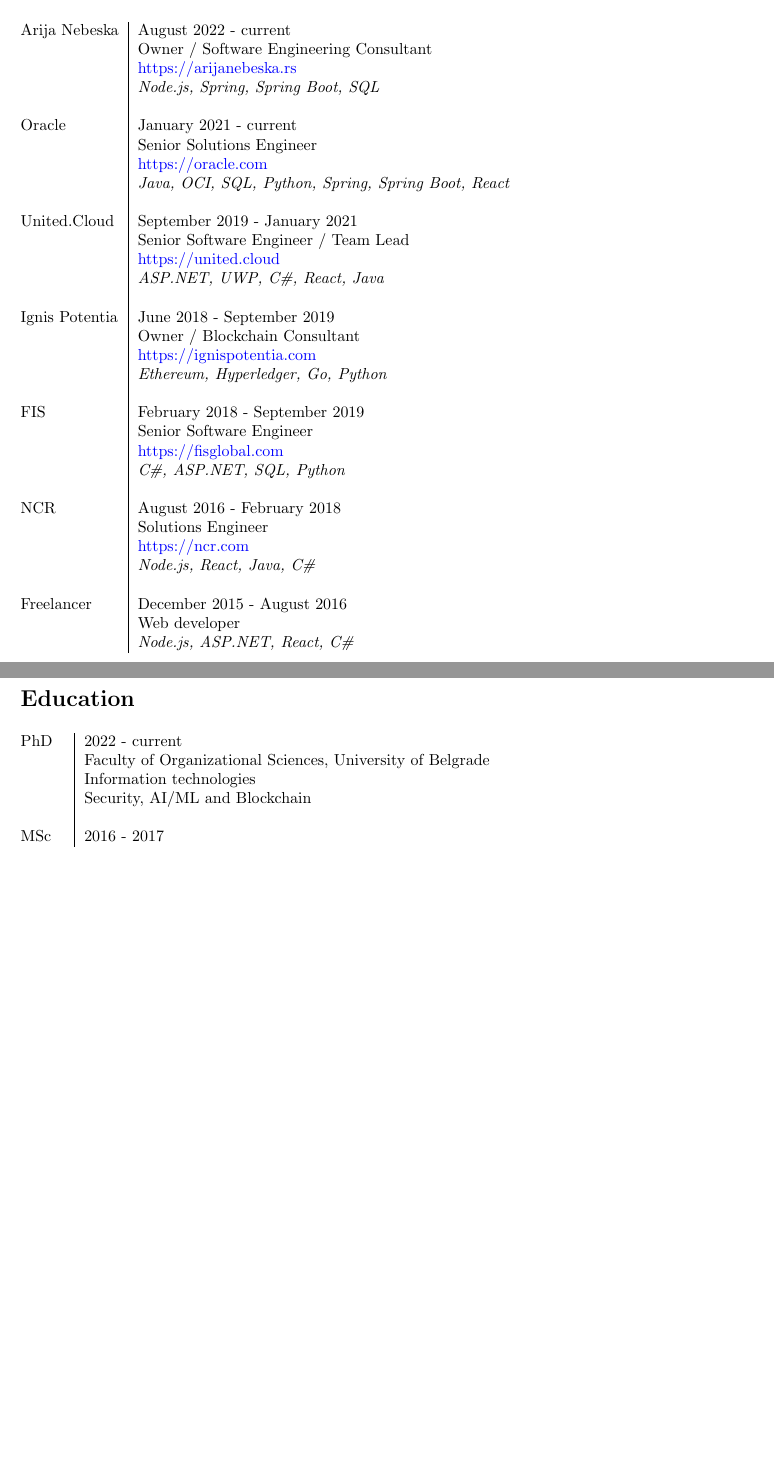
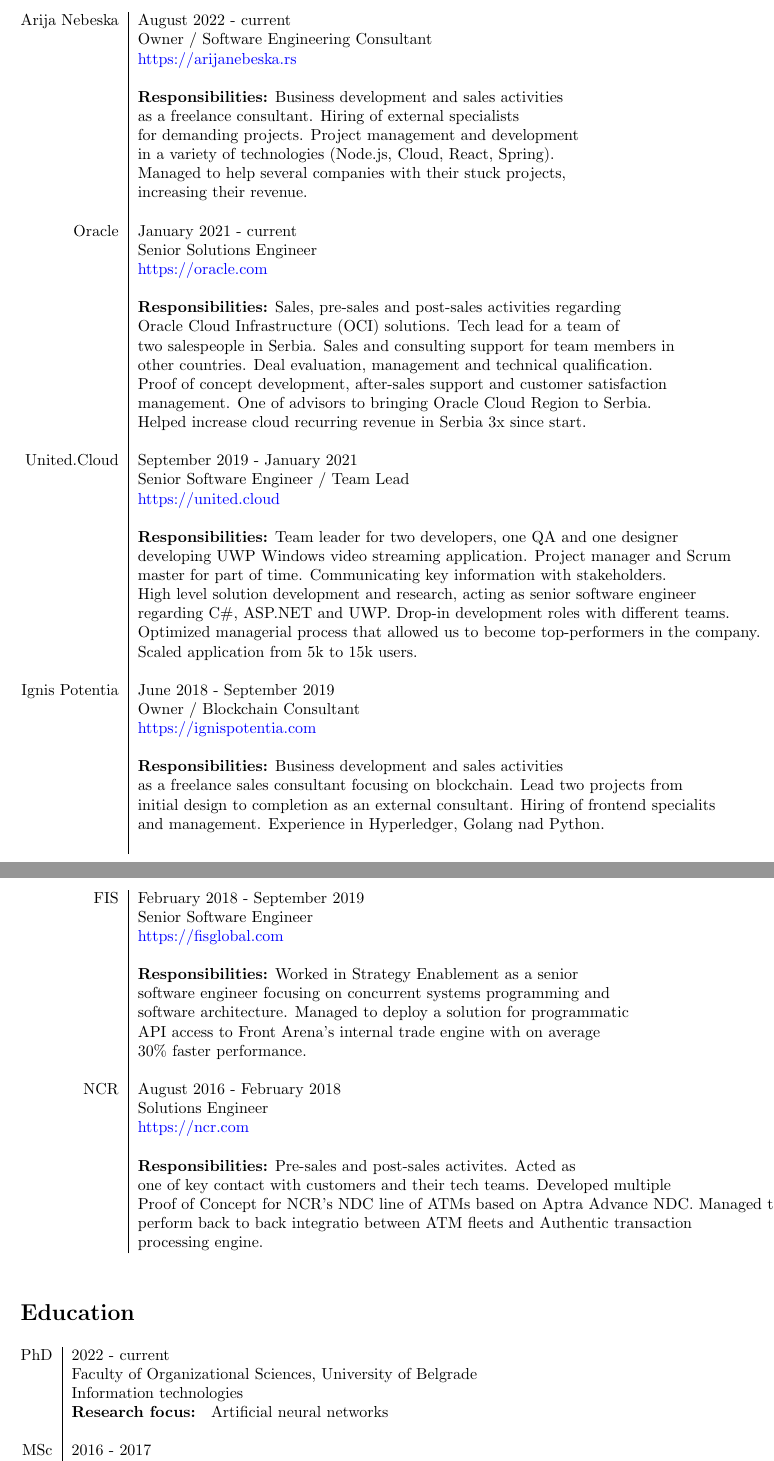
Before and after one commit to mzdv/cv, a LaTeX CV (cv.tex): two parts of pages 2 and 3 of 3 before the commit and two parts of pages 2 and 3 of 4 after it, joined at a grey line, cut so that both start at the same text, the shorter picture padded with empty space. Compiled offline with pdfLaTeX.

Commit message:
CV update to match realistic interests

```diff
--- a/cv.tex
+++ b/cv.tex
@@ -4,6 +4,7 @@
 \usepackage{titlesec}
 \usepackage{graphicx}
 \usepackage{hyperref}
+\usepackage{longtable}
 
 \hypersetup{colorlinks=true, urlcolor=blue}
 
@@ -55,46 +57,76 @@
 \section{Work experience}
-\begin{tabular}{@{}l | l}
-    Arija Nebeska  & August 2022 - current                                       \\
-                   & Owner / Software Engineering Consultant                     \\
-                   & \href{https://arijanebeska.rs}{https://arijanebeska.rs}     \\
-                   & \emph{Node.js, Spring, Spring Boot, SQL}                    \\
-                   &                                                             \\
-    Oracle         & January 2021 - current                                      \\
-                   & Senior Solutions Engineer                                   \\
-                   & \href{https://oracle.com}{https://oracle.com}               \\
-                   & \emph{Java, OCI, SQL, Python, Spring, Spring Boot, React}   \\
-                   &                                                             \\
-    United.Cloud   & September 2019 - January 2021                               \\
-                   & Senior Software Engineer / Team Lead                        \\
-                   & \href{https://united.cloud}{https://united.cloud}           \\
-                   & \emph{ASP.NET, UWP, C\#, React, Java}                       \\
-                   &                                                             \\
-    Ignis Potentia & June 2018 - September 2019                                  \\
-                   & Owner / Blockchain Consultant                               \\
-                   & \href{https://ignispotentia.com}{https://ignispotentia.com} \\
-                   & \emph{Ethereum, Hyperledger, Go, Python}                    \\
-                   &                                                             \\
-    FIS            & February 2018 - September 2019                              \\
-                   & Senior Software Engineer                                    \\
-                   & \href{https://fisglobal.com}{https://fisglobal.com}         \\
-                   & \emph{C\#, ASP.NET, SQL, Python}                            \\
-                   &                                                             \\
-    NCR            & August 2016 - February 2018                                 \\
-                   & Solutions Engineer                                          \\
-                   & \href{https://ncr.com}{https://ncr.com}                     \\
-                   & \emph{Node.js, React, Java, C\#}                            \\
-                   &                                                             \\
-    Freelancer     & December 2015 - August 2016                                 \\
-                   & Web developer                                               \\
-                   & \emph{Node.js, ASP.NET, React, C\#}                         \\
-\end{tabular}
+\begin{longtable}{@{}r | l}
+    Arija Nebeska  & August 2022 - current                                                                 \\
+                   & Owner / Software Engineering Consultant                                               \\
+                   & \href{https://arijanebeska.rs}{https://arijanebeska.rs}                               \\
+                   &                                                                                       \\
+                   & \textbf{Responsibilities:} Business development and sales activities                  \\
+                   & as a freelance consultant. Hiring of external specialists                             \\
+                   & for demanding projects. Project management and development                            \\
+                   & in a variety of technologies (Node.js, Cloud, React, Spring).                         \\
+                   & Managed to help several companies with their stuck projects,                          \\
+                   & increasing their revenue.                                                             \\
+                   &                                                                                       \\
+    Oracle         & January 2021 - current                                                                \\
+                   & Senior Solutions Engineer                                                             \\
+                   & \href{https://oracle.com}{https://oracle.com}                                         \\
+                   &                                                                                       \\
+                   & \textbf{Responsibilities:} Sales, pre-sales and post-sales activities regarding       \\
+                   & Oracle Cloud Infrastructure (OCI) solutions. Tech lead for a team of                  \\
+                   & two salespeople in Serbia. Sales and consulting support for team members in           \\
+                   & other countries. Deal evaluation, management and technical qualification.             \\
+                   & Proof of concept development, after-sales support and customer satisfaction           \\
+                   & management. One of advisors to bringing Oracle Cloud Region to Serbia.                \\
+                   & Helped increase cloud recurring revenue in Serbia 3x since start.                     \\
+                   &                                                                                       \\
+    United.Cloud   & September 2019 - January 2021                                                         \\
+                   & Senior Software Engineer / Team Lead                                                  \\
+                   & \href{https://united.cloud}{https://united.cloud}                                     \\
+                   &                                                                                       \\
+                   & \textbf{Responsibilities:} Team leader for two developers, one QA and one designer    \\
+                   & developing UWP Windows video streaming application. Project manager and Scrum         \\
+                   & master for part of time. Communicating key information with stakeholders.             \\
+                   & High level solution development and research, acting as senior software engineer      \\
+                   & regarding C\#, ASP.NET and UWP. Drop-in development roles with different teams.       \\
+                   & Optimized managerial process that allowed us to become top-performers in the company. \\
+                   & Scaled application from 5k to 15k users.                                              \\
+                   &                                                                                       \\
+    Ignis Potentia & June 2018 - September 2019                                                            \\
+                   & Owner / Blockchain Consultant                                                         \\
+                   & \href{https://ignispotentia.com}{https://ignispotentia.com}                           \\
+                   &                                                                                       \\
+                   & \textbf{Responsibilities:} Business development and sales activities                  \\
+                   & as a freelance sales consultant focusing on blockchain. Lead two projects from        \\
+                   & initial design to completion as an external consultant. Hiring of frontend specialits \\
+                   & and management. Experience in Hyperledger, Golang nad Python.                         \\
+                   &                                                                                       \\
+    \pagebreak
+    FIS            & February 2018 - September 2019                                                        \\
+                   & Senior Software Engineer                                                              \\
+                   & \href{https://fisglobal.com}{https://fisglobal.com}                                   \\
+                   &                                                                                       \\
+                   & \textbf{Responsibilities:} Worked in Strategy Enablement as a senior                  \\
+                   & software engineer focusing on concurrent systems programming and                      \\
+                   & software architecture. Managed to deploy a solution for programmatic                  \\
+                   & API access to Front Arena's internal trade engine with on average                     \\
+                   & 30\% faster performance.                                                              \\
+                   &                                                                                       \\
+    NCR            & August 2016 - February 2018                                                           \\
+                   & Solutions Engineer                                                                    \\
+                   & \href{https://ncr.com}{https://ncr.com}                                               \\
+                   &                                                                                       \\
+                   & \textbf{Responsibilities:} Pre-sales and post-sales activites. Acted as               \\
+                   & one of key contact with customers and their tech teams. Developed multiple            \\
+                   & Proof of Concept for NCR's NDC line of ATMs based on Aptra Advance NDC. Managed to    \\
+                   & perform back to back integratio between ATM fleets and Authentic transaction          \\
+                   & processing engine.                                                                    \\
+\end{longtable}
 
 \section{Education}
-\begin{tabular}{@{}l | l}
-    PhD    & 2022 - current                                                           \\
-           & Faculty of Organizational Sciences, University of Belgrade               \\
-           & Information technologies                                                 \\
-           & Security, AI/ML and Blockchain                                           \\
-           &                                                                          \\
-    MSc    & 2016 - 2017                                                              \\
-           & Faculty of Organizational Sciences, University of Belgrade               \\
+\begin{tabular}{@{}r | l}
+    PhD & 2022 - current                                                                            \\
+        & Faculty of Organizational Sciences, University of Belgrade                                \\
+        & Information technologies                                                                  \\
+        & \textbf{Research focus: } Artificial neural networks                                      \\                                                                         \\
+    MSc & 2016 - 2017                                                                               \\
+        & Faculty of Organizational Sciences, University of Belgrade                                \\
@@ -126,0 +154 @@
+    \item People person with the ability to rapidly gauge reactions and situations
```
Also changed, not shown: cv.pdf, cv.tex (48 more changed lines).
